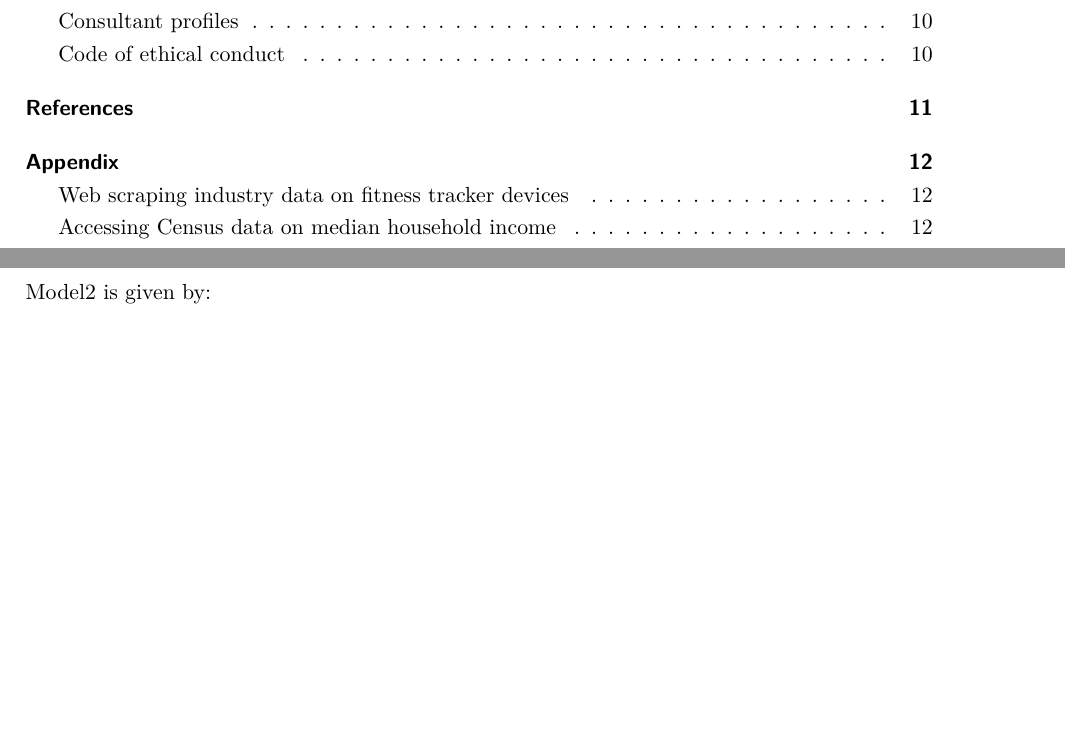
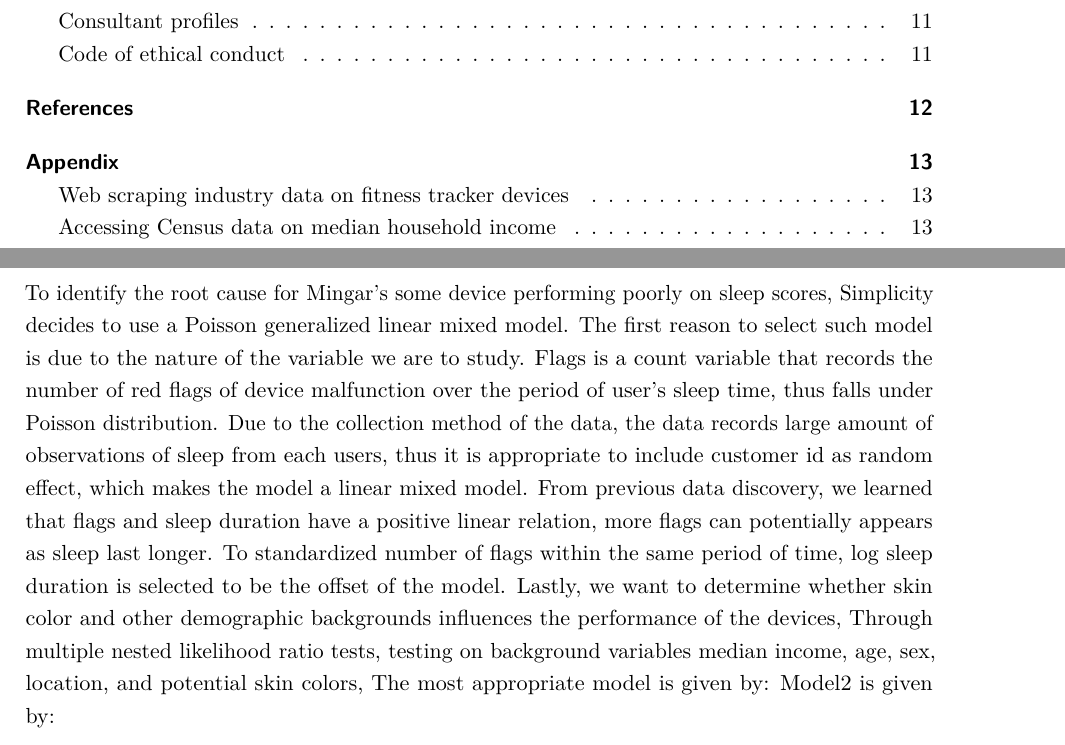
Before and after one commit to R300G/sta303-w22-final-project-template, an R Markdown document (sta303-final-project.Rmd): two parts of pages 2 and 7 of 12 before the commit and two parts of pages 2 and 7 of 13 after it, joined at a grey line, cut so that both start at the same text, the shorter picture padded with empty space. Rendered offline with R 4.5, knitr and Pandoc, then LaTeX, with nearby package versions; some code elsewhere in the file could not run offline.

Commit message:
Update sta303-final-project.Rmd

````diff
--- a/sta303-final-project.Rmd
+++ b/sta303-final-project.Rmd
@@ -342,6 +344,10 @@
 
 ```
 
+To identify the root cause for Mingar's some device performing poorly on sleep scores, Simplicity decides to use a Poisson generalized linear mixed model. The first reason to select such model is due to the nature of the variable we are to study. Flags is a count variable that records the number of red flags of device malfunction over the period of user's sleep time, thus falls under Poisson distribution. Due to the collection method of the data, the data records large amount of observations of sleep from each users, thus it is appropriate to include customer id as random effect, which makes the model a linear mixed model. From previous data discovery, we learned that flags and sleep duration have a positive linear relation, more flags can potentially appears as sleep last longer. To standardized number of flags within the same period of time, log sleep duration is selected to be the offset of the model.
+Lastly, we want to determine whether skin color and other demographic backgrounds influences the performance of the devices,
+Through multiple nested likelihood ratio tests, testing on background variables median income, age, sex, location, and potential skin colors,
+The most appropriate model is given by:
 Model2 is given by:
 
 $log(flags)= log(duration)+{\beta_1}emoji\_colorYellow+{\beta_2}emoji\_colorLight+{\beta_3}emoji\_colorMedium Light+ {\beta_4}emoji\_colorMedium+{\beta_5}emoji\_colorMedium Dark+{\beta_6}emoji\_colorDark+ U_i$
````
Also changed, not shown: sta303-final-project.Rmd (4 more changed lines).
